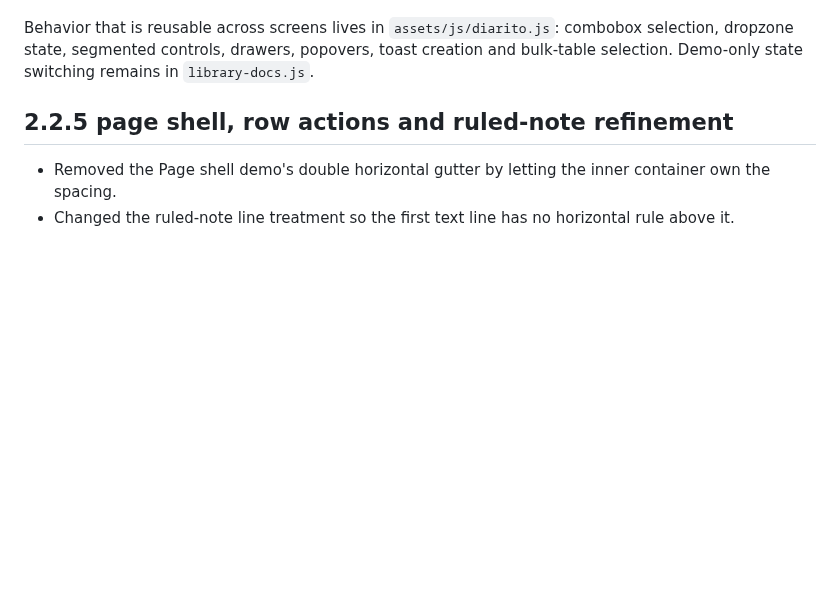
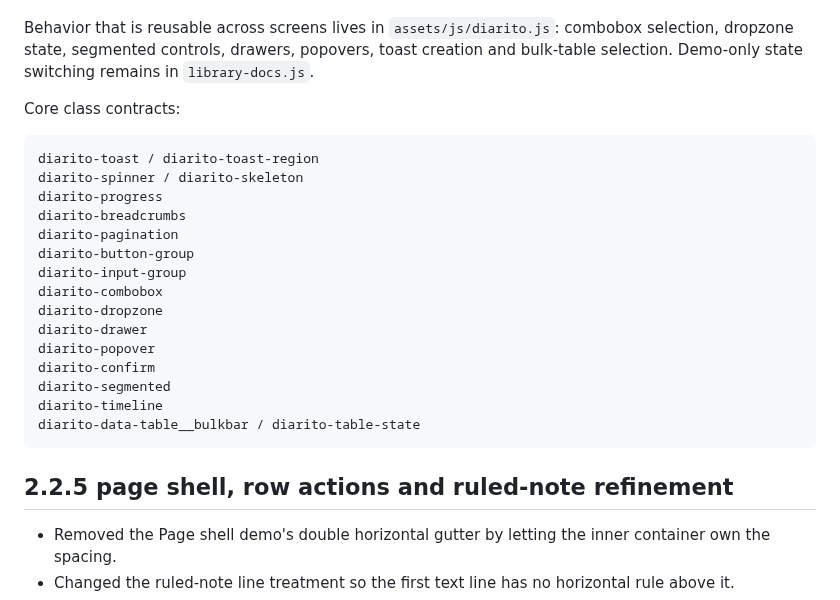
Before and after one commit to nickramen/diarito-ui, a Markdown page: README.md, the part around the change. Rendered like a GitHub page; blank space fills up the shorter version.

Commit message:
docs: add 2.3 component class reference

````diff
--- a/README.md
+++ b/README.md
@@ -32,6 +32,27 @@ This release adds 15 reusable component families without introducing React, Boot
 15. Advanced table states + bulk selection.
 
 Behavior that is reusable across screens lives in `assets/js/diarito.js`: combobox selection, dropzone state, segmented controls, drawers, popovers, toast creation and bulk-table selection. Demo-only state switching remains in `library-docs.js`.
+
+
+Core class contracts:
+
+```text
+diarito-toast / diarito-toast-region
+diarito-spinner / diarito-skeleton
+diarito-progress
+diarito-breadcrumbs
+diarito-pagination
+diarito-button-group
+diarito-input-group
+diarito-combobox
+diarito-dropzone
+diarito-drawer
+diarito-popover
+diarito-confirm
+diarito-segmented
+diarito-timeline
+diarito-data-table__bulkbar / diarito-table-state
+```
 
 ## 2.2.5 page shell, row actions and ruled-note refinement
 
````
